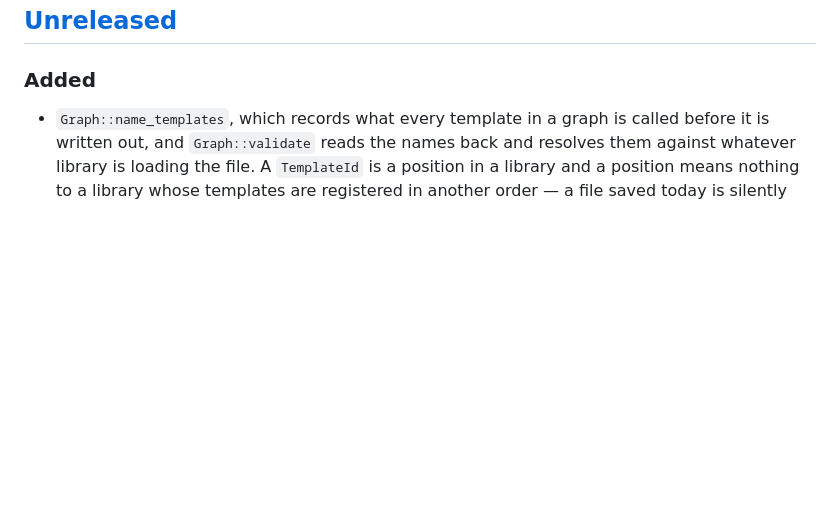
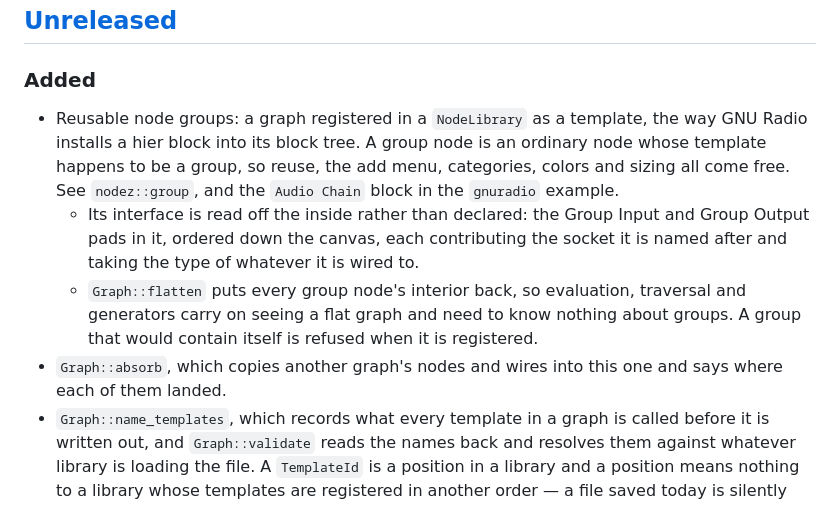
Before and after one commit to ahenshaw/nodez, a Markdown page: CHANGELOG.md, the part around the change. Drawn GitHub-style; blank space fills up the shorter version.

```diff
--- a/CHANGELOG.md
+++ b/CHANGELOG.md
@@ -10,6 +10,21 @@ and the project follows [Semantic Versioning](https://semver.org/spec/v2.0.0.htm
 
 ### Added
 
+- Reusable node groups: a graph registered in a `NodeLibrary` as a template,
+  the way GNU Radio installs a hier block into its block tree. A group node is
+  an ordinary node whose template happens to be a group, so reuse, the add
+  menu, categories, colors and sizing all come free. See `nodez::group`, and
+  the `Audio Chain` block in the `gnuradio` example.
+  - Its interface is read off the inside rather than declared: the Group Input
+    and Group Output pads in it, ordered down the canvas, each contributing
+    the socket it is named after and taking the type of whatever it is wired
+    to.
+  - `Graph::flatten` puts every group node's interior back, so evaluation,
+    traversal and generators carry on seeing a flat graph and need to know
+    nothing about groups. A group that would contain itself is refused when it
+    is registered.
+- `Graph::absorb`, which copies another graph's nodes and wires into this one
+  and says where each of them landed.
 - `Graph::name_templates`, which records what every template in a graph is
   called before it is written out, and `Graph::validate` reads the names back
   and resolves them against whatever library is loading the file. A
```
Also changed, not shown: README.md (+33 -0 lines), docs/gnuradio.png, 5 other files.
